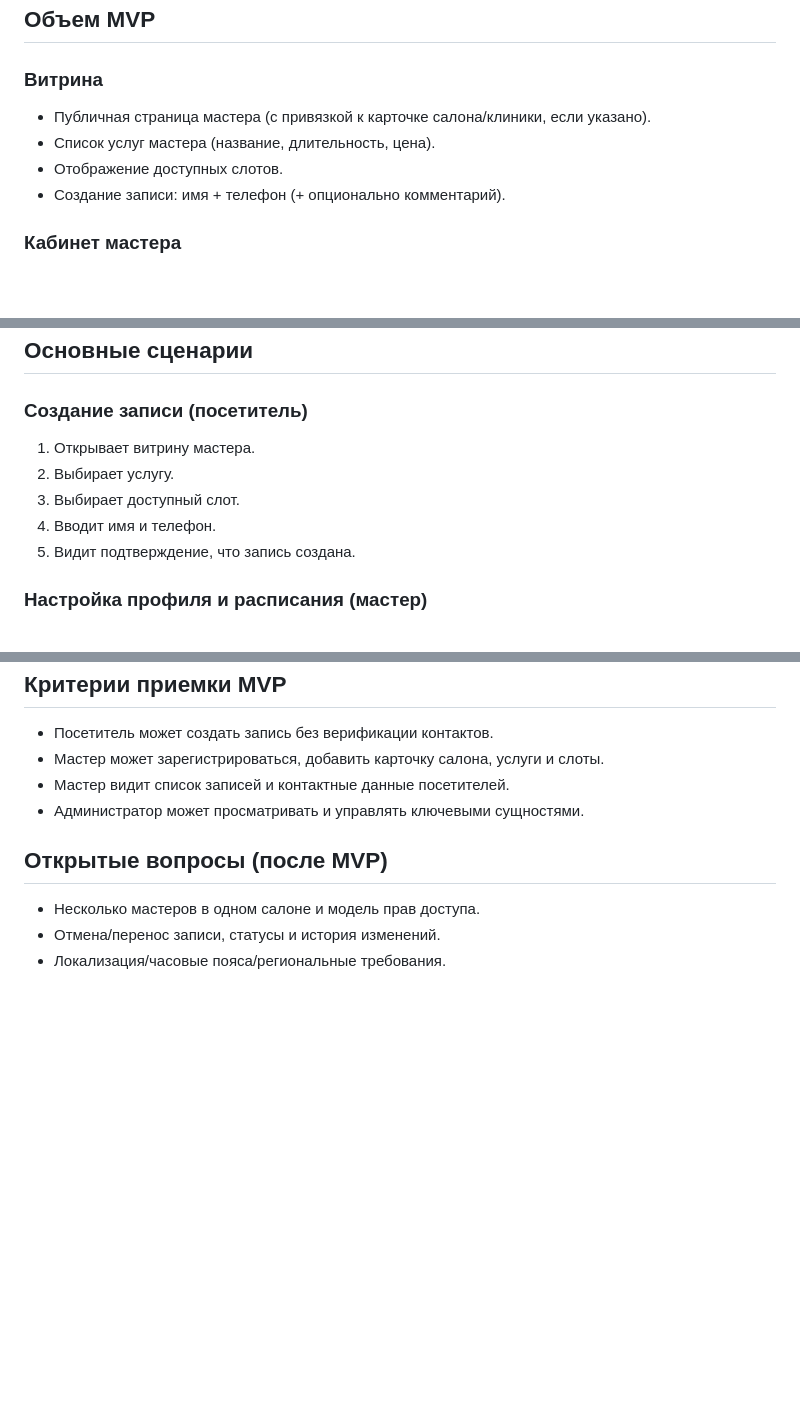
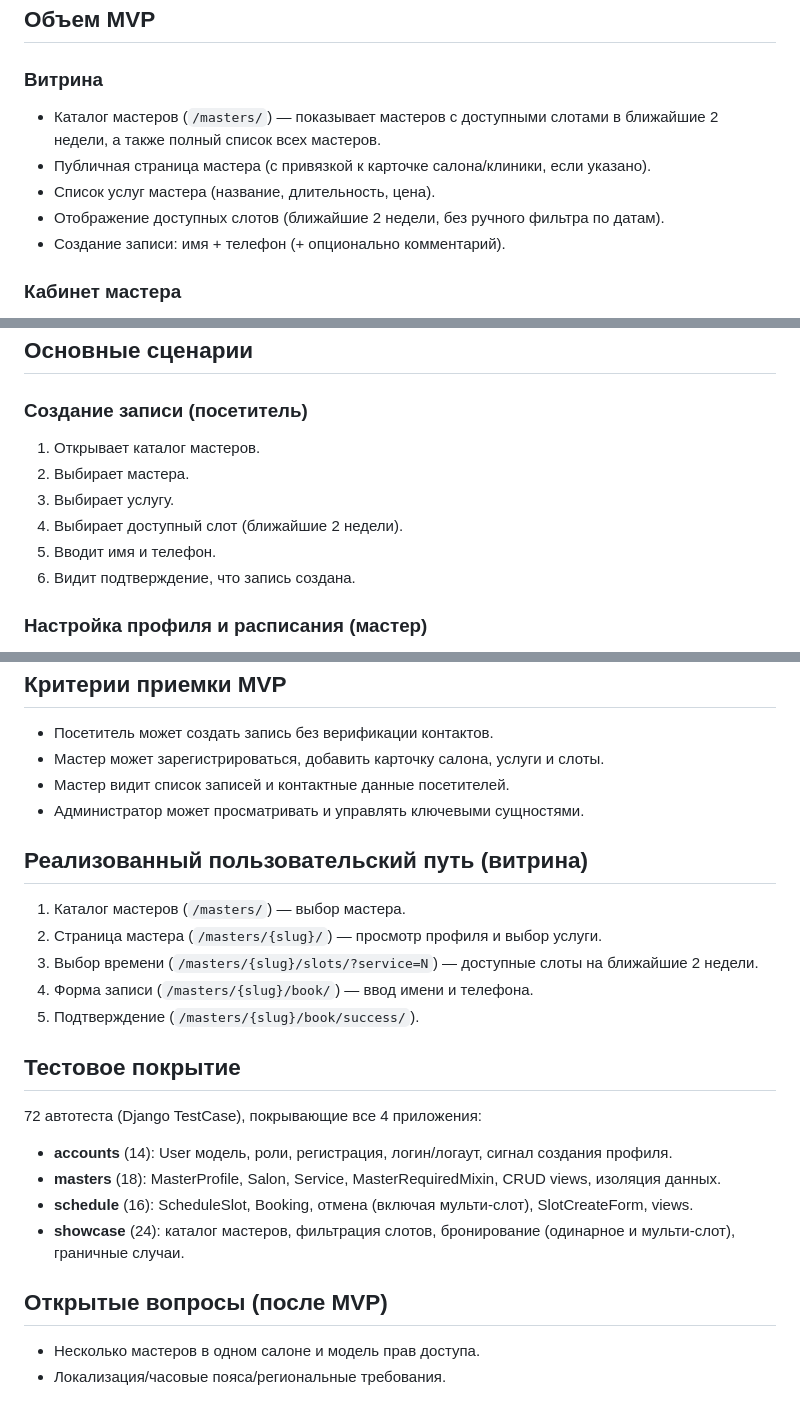
Before and after one commit to mikhail-andreev/nogotochky, a Markdown page: PRD.md, 3 parts joined by grey strips. Rendered like a GitHub page; blank space fills up the shorter version.

```diff
--- a/PRD.md
+++ b/PRD.md
@@ -24,9 +24,11 @@
 
 ## Объем MVP
 ### Витрина
+
+- Каталог мастеров (`/masters/`) — показывает мастеров с доступными слотами в ближайшие 2 недели, а также полный список всех мастеров.
 - Публичная страница мастера (с привязкой к карточке салона/клиники, если указано).
 - Список услуг мастера (название, длительность, цена).
-- Отображение доступных слотов.
+- Отображение доступных слотов (ближайшие 2 недели, без ручного фильтра по датам).
 - Создание записи: имя + телефон (+ опционально комментарий).
 
 ### Кабинет мастера
@@ -50,11 +52,13 @@
 
 ## Основные сценарии
 ### Создание записи (посетитель)
-1. Открывает витрину мастера.
-2. Выбирает услугу.
-3. Выбирает доступный слот.
-4. Вводит имя и телефон.
-5. Видит подтверждение, что запись создана.
+
+1. Открывает каталог мастеров.
+2. Выбирает мастера.
+3. Выбирает услугу.
+4. Выбирает доступный слот (ближайшие 2 недели).
+5. Вводит имя и телефон.
+6. Видит подтверждение, что запись создана.
 
 ### Настройка профиля и расписания (мастер)
 1. Регистрируется и входит.
@@ -92,7 +96,24 @@
 - Мастер видит список записей и контактные данные посетителей.
 - Администратор может просматривать и управлять ключевыми сущностями.
 
+## Реализованный пользовательский путь (витрина)
+
+1. Каталог мастеров (`/masters/`) — выбор мастера.
+2. Страница мастера (`/masters/{slug}/`) — просмотр профиля и выбор услуги.
+3. Выбор времени (`/masters/{slug}/slots/?service=N`) — доступные слоты на ближайшие 2 недели.
+4. Форма записи (`/masters/{slug}/book/`) — ввод имени и телефона.
+5. Подтверждение (`/masters/{slug}/book/success/`).
+
+## Тестовое покрытие
+
+72 автотеста (Django TestCase), покрывающие все 4 приложения:
+
+- **accounts** (14): User модель, роли, регистрация, логин/логаут, сигнал создания профиля.
+- **masters** (18): MasterProfile, Salon, Service, MasterRequiredMixin, CRUD views, изоляция данных.
+- **schedule** (16): ScheduleSlot, Booking, отмена (включая мульти-слот), SlotCreateForm, views.
+- **showcase** (24): каталог мастеров, фильтрация слотов, бронирование (одинарное и мульти-слот), граничные случаи.
+
 ## Открытые вопросы (после MVP)
+
 - Несколько мастеров в одном салоне и модель прав доступа.
-- Отмена/перенос записи, статусы и история изменений.
 - Локализация/часовые пояса/региональные требования.
```
Also changed, not shown: SDD.md (+22 -5 lines).
